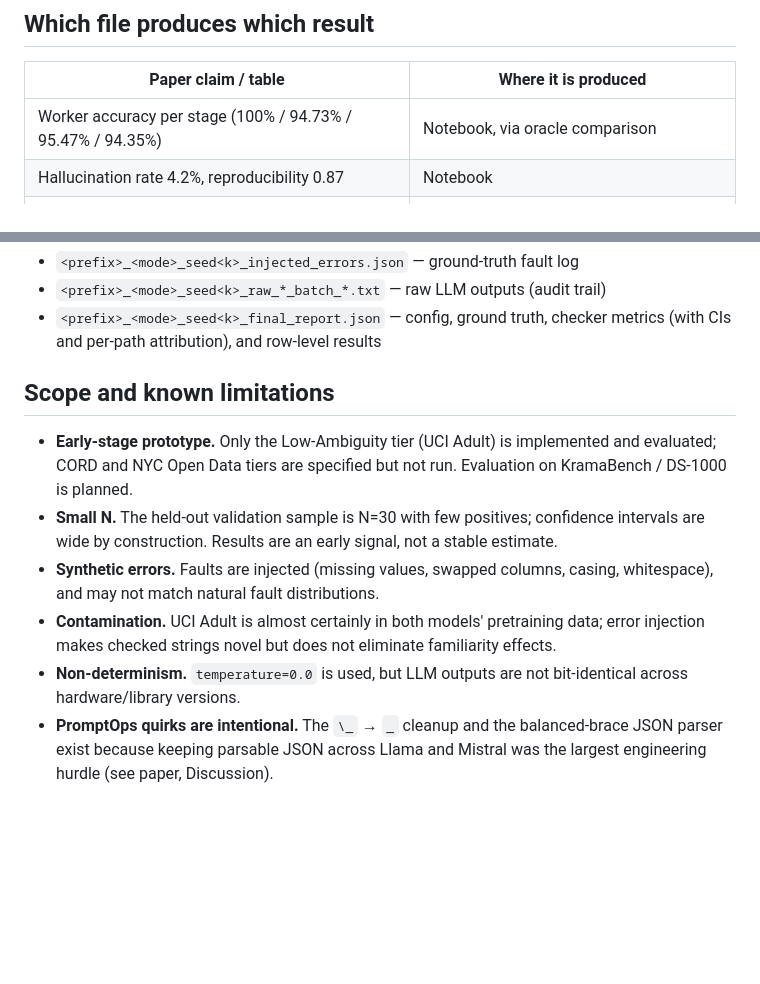
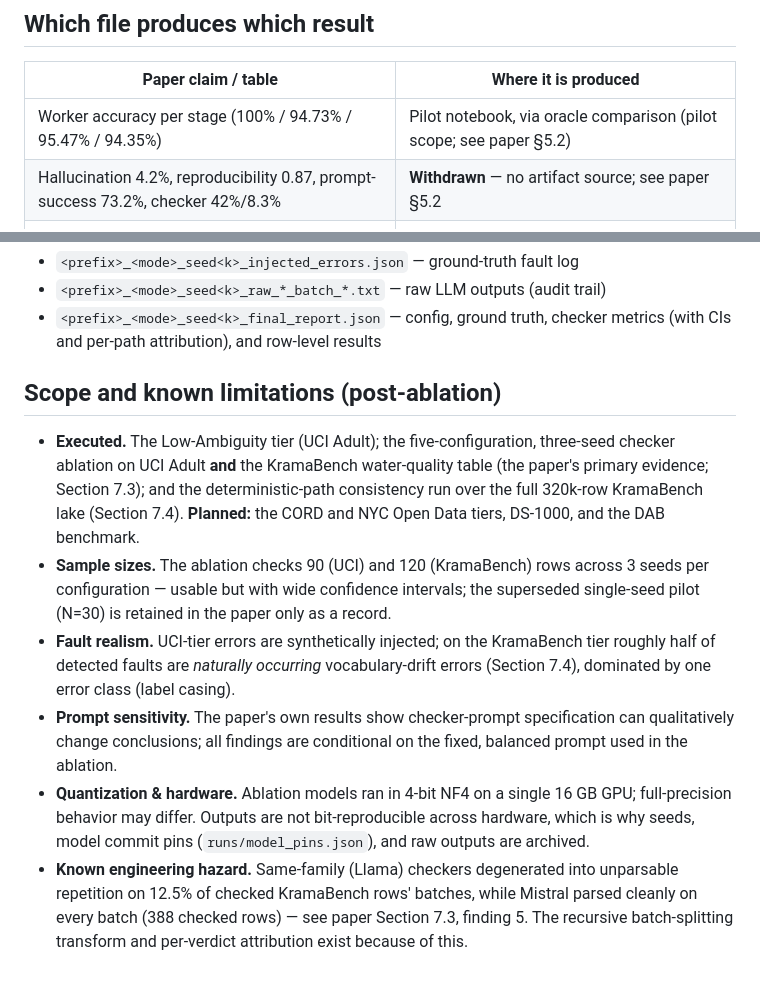
Before and after one commit to dhiaamejdi/LLM-in-the-Loop-Feedback-Driven-ETL, a Markdown page: README.md, 2 parts joined by grey strips. Rendered like a GitHub page; blank space fills up the shorter version.

```diff
--- a/README.md
+++ b/README.md
@@ -35,8 +35,8 @@ The harness was rewritten to make every claim in the paper attributable and repr
 
 | Paper claim / table | Where it is produced |
 |---------------------|----------------------|
-| Worker accuracy per stage (100% / 94.73% / 95.47% / 94.35%) | Notebook, via oracle comparison |
-| Hallucination rate 4.2%, reproducibility 0.87 | Notebook |
+| Worker accuracy per stage (100% / 94.73% / 95.47% / 94.35%) | Pilot notebook, via oracle comparison (pilot scope; see paper §5.2) |
+| Hallucination 4.2%, reproducibility 0.87, prompt-success 73.2%, checker 42%/8.3% | **Withdrawn** — no artifact source; see paper §5.2 |
 | Circular validation baseline (Llama checks Llama) | `--mode circular` |
 | Safeguarded results (recall/precision + 95% CI, Tables 4–5) | `--mode hybrid` → `*_final_report.json` |
 | Cross-architecture-only / rules-only ablation cells | `--mode cross-only` / `--mode rules-only` |
@@ -180,11 +180,11 @@ Each run writes:
 - `<prefix>_<mode>_seed<k>_raw_*_batch_*.txt` — raw LLM outputs (audit trail)
 - `<prefix>_<mode>_seed<k>_final_report.json` — config, ground truth, checker metrics (with CIs and per-path attribution), and row-level results
 
-## Scope and known limitations
+## Scope and known limitations (post-ablation)
 
-- **Early-stage prototype.** Only the Low-Ambiguity tier (UCI Adult) is implemented and evaluated; CORD and NYC Open Data tiers are specified but not run. Evaluation on KramaBench / DS-1000 is planned.
-- **Small N.** The held-out validation sample is N=30 with few positives; confidence intervals are wide by construction. Results are an early signal, not a stable estimate.
-- **Synthetic errors.** Faults are injected (missing values, swapped columns, casing, whitespace), and may not match natural fault distributions.
-- **Contamination.** UCI Adult is almost certainly in both models' pretraining data; error injection makes checked strings novel but does not eliminate familiarity effects.
-- **Non-determinism.** `temperature=0.0` is used, but LLM outputs are not bit-identical across hardware/library versions.
-- **PromptOps quirks are intentional.** The `\_` → `_` cleanup and the balanced-brace JSON parser exist because keeping parsable JSON across Llama and Mistral was the largest engineering hurdle (see paper, Discussion).
+- **Executed.** The Low-Ambiguity tier (UCI Adult); the five-configuration, three-seed checker ablation on UCI Adult **and** the KramaBench water-quality table (the paper's primary evidence; Section 7.3); and the deterministic-path consistency run over the full 320k-row KramaBench lake (Section 7.4). **Planned:** the CORD and NYC Open Data tiers, DS-1000, and the DAB benchmark.
+- **Sample sizes.** The ablation checks 90 (UCI) and 120 (KramaBench) rows across 3 seeds per configuration — usable but with wide confidence intervals; the superseded single-seed pilot (N=30) is retained in the paper only as a record.
+- **Fault realism.** UCI-tier errors are synthetically injected; on the KramaBench tier roughly half of detected faults are *naturally occurring* vocabulary-drift errors (Section 7.4), dominated by one error class (label casing).
+- **Prompt sensitivity.** The paper's own results show checker-prompt specification can qualitatively change conclusions; all findings are conditional on the fixed, balanced prompt used in the ablation.
+- **Quantization & hardware.** Ablation models ran in 4-bit NF4 on a single 16 GB GPU; full-precision behavior may differ. Outputs are not bit-reproducible across hardware, which is why seeds, model commit pins (`runs/model_pins.json`), and raw outputs are archived.
+- **Known engineering hazard.** Same-family (Llama) checkers degenerated into unparsable repetition on 12.5% of checked KramaBench rows' batches, while Mistral parsed cleanly on every batch (388 checked rows) — see paper Section 7.3, finding 5. The recursive batch-splitting transform and per-verdict attribution exist because of this.
```
